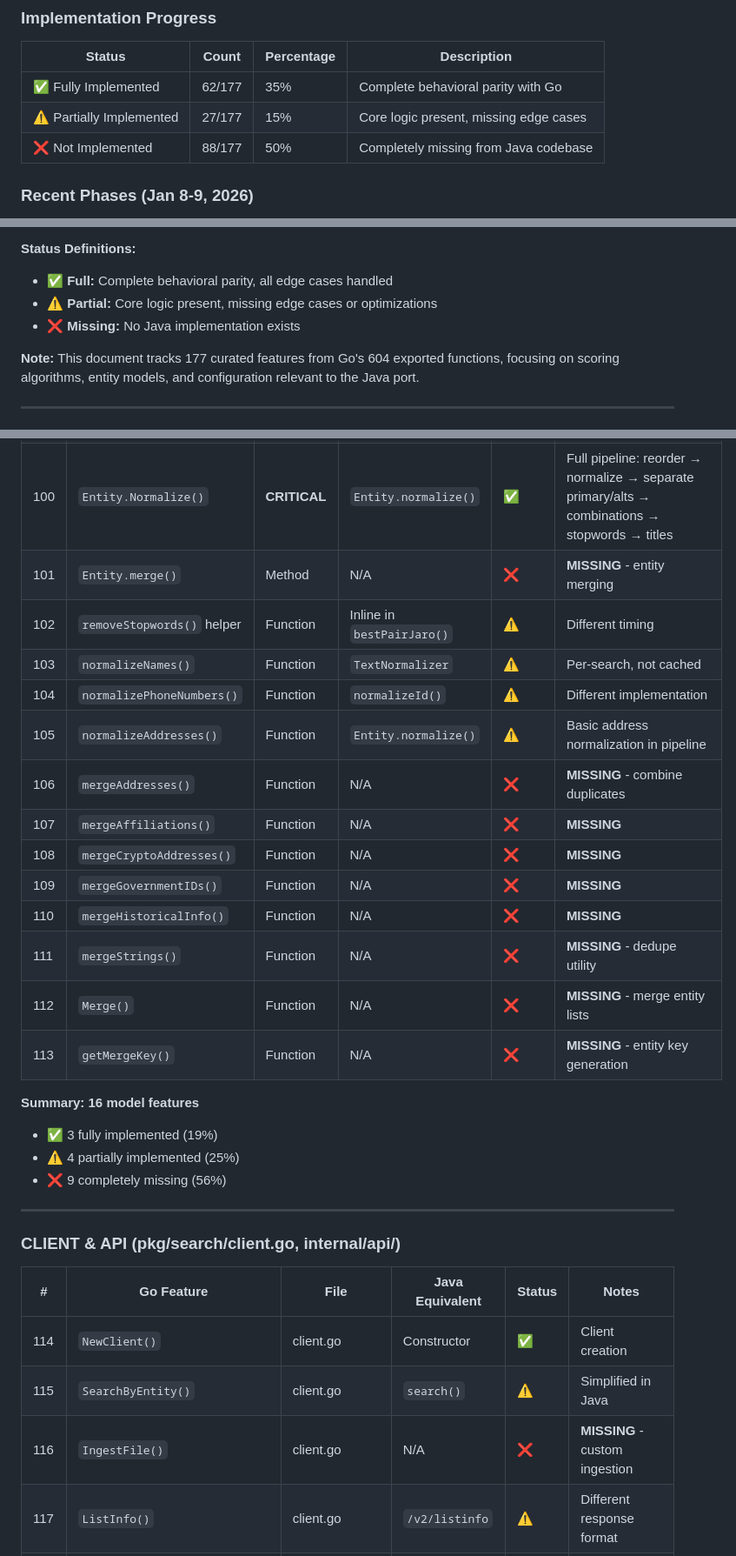
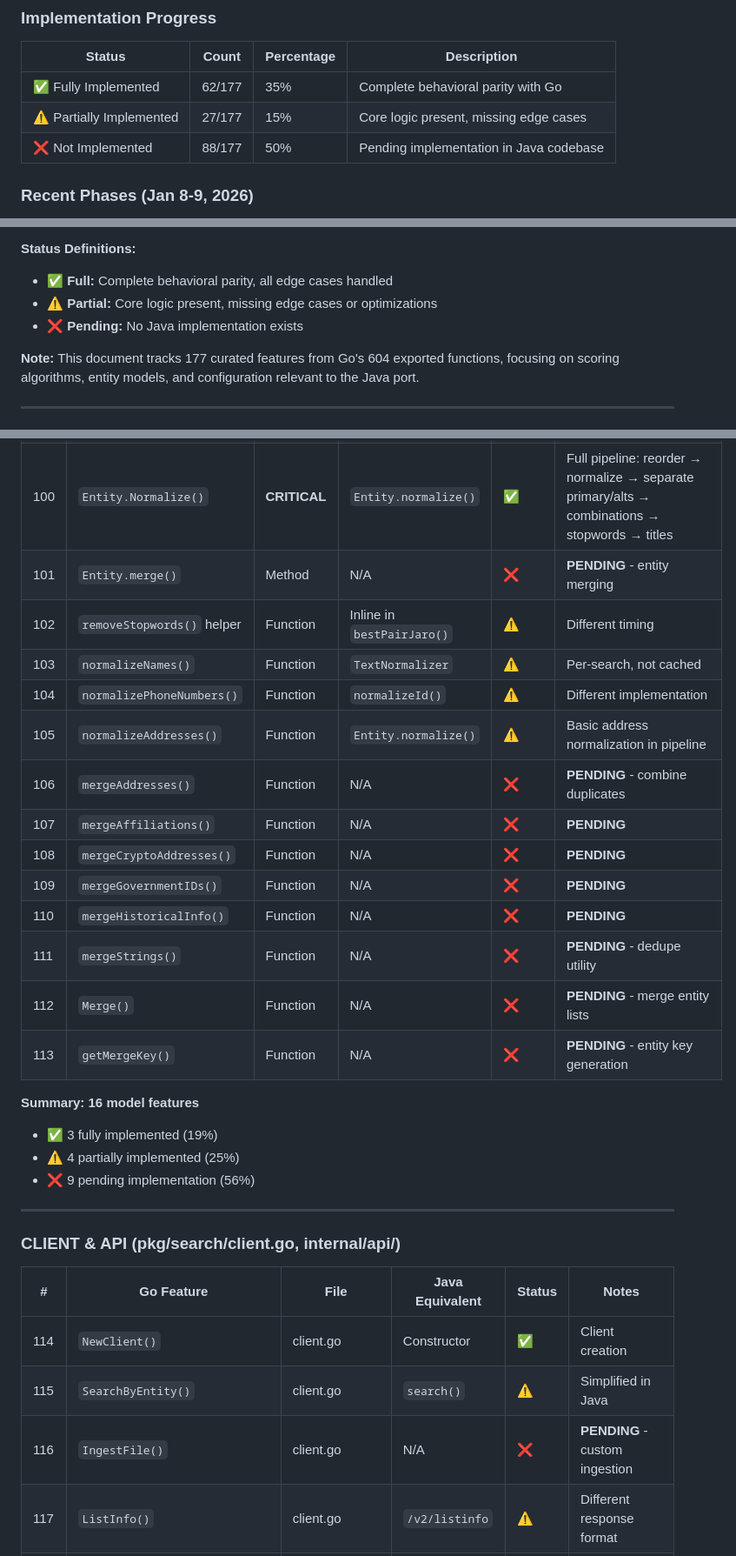
Before and after one commit to BraidFI-AI/watchman-java, a Markdown page: docs/FEATURE_PARITY_GAPS.md, 3 parts joined by grey strips. Shown at 87% size. Rendered like a GitHub page.

```diff
--- a/docs/FEATURE_PARITY_GAPS.md
+++ b/docs/FEATURE_PARITY_GAPS.md
@@ -27,7 +27,7 @@
 |--------|-------|------------|-------------|
 | ✅ Fully Implemented | 62/177 | 35% | Complete behavioral parity with Go |
 | ⚠️ Partially Implemented | 27/177 | 15% | Core logic present, missing edge cases |
-| ❌ Not Implemented | 88/177 | 50% | Completely missing from Java codebase |
+| ❌ Not Implemented | 88/177 | 50% | Pending implementation in Java codebase |
 
 ### Recent Phases (Jan 8-9, 2026)
 
@@ -58,7 +58,7 @@ This document tracks feature-by-feature parity between Go and Java implementatio
 **Status Definitions:**
 - ✅ **Full:** Complete behavioral parity, all edge cases handled
 - ⚠️ **Partial:** Core logic present, missing edge cases or optimizations
-- ❌ **Missing:** No Java implementation exists
+- ❌ **Pending:** No Java implementation exists
 
 **Note:** This document tracks 177 curated features from Go's 604 exported functions, focusing on scoring algorithms, entity models, and configuration relevant to the Java port.
 
@@ -194,24 +194,24 @@ This document tracks feature-by-feature parity between Go and Java implementatio
 | 98 | `Entity[T]` struct | Model | `Entity` record | ✅ | Core model |
 | 99 | `PreparedFields` struct | **CRITICAL** | `PreparedFields` record | ✅ | **REFACTORED (Jan 8):** Separated normalizedPrimaryName + normalizedAltNames (matches Go: Name + AltNames). Enables compliance transparency. |
 | 100 | `Entity.Normalize()` | **CRITICAL** | `Entity.normalize()` | ✅ | Full pipeline: reorder → normalize → separate primary/alts → combinations → stopwords → titles |
-| 101 | `Entity.merge()` | Method | N/A | ❌ | **MISSING** - entity merging |
+| 101 | `Entity.merge()` | Method | N/A | ❌ | **PENDING** - entity merging |
 | 102 | `removeStopwords()` helper | Function | Inline in `bestPairJaro()` | ⚠️ | Different timing |
 | 103 | `normalizeNames()` | Function | `TextNormalizer` | ⚠️ | Per-search, not cached |
 | 104 | `normalizePhoneNumbers()` | Function | `normalizeId()` | ⚠️ | Different implementation |
 | 105 | `normalizeAddresses()` | Function | `Entity.normalize()` | ⚠️ | Basic address normalization in pipeline |
-| 106 | `mergeAddresses()` | Function | N/A | ❌ | **MISSING** - combine duplicates |
-| 107 | `mergeAffiliations()` | Function | N/A | ❌ | **MISSING** |
-| 108 | `mergeCryptoAddresses()` | Function | N/A | ❌ | **MISSING** |
-| 109 | `mergeGovernmentIDs()` | Function | N/A | ❌ | **MISSING** |
-| 110 | `mergeHistoricalInfo()` | Function | N/A | ❌ | **MISSING** |
-| 111 | `mergeStrings()` | Function | N/A | ❌ | **MISSING** - dedupe utility |
-| 112 | `Merge()` | Function | N/A | ❌ | **MISSING** - merge entity lists |
-| 113 | `getMergeKey()` | Function | N/A | ❌ | **MISSING** - entity key generation |
+| 106 | `mergeAddresses()` | Function | N/A | ❌ | **PENDING** - combine duplicates |
+| 107 | `mergeAffiliations()` | Function | N/A | ❌ | **PENDING** |
+| 108 | `mergeCryptoAddresses()` | Function | N/A | ❌ | **PENDING** |
+| 109 | `mergeGovernmentIDs()` | Function | N/A | ❌ | **PENDING** |
+| 110 | `mergeHistoricalInfo()` | Function | N/A | ❌ | **PENDING** |
+| 111 | `mergeStrings()` | Function | N/A | ❌ | **PENDING** - dedupe utility |
+| 112 | `Merge()` | Function | N/A | ❌ | **PENDING** - merge entity lists |
+| 113 | `getMergeKey()` | Function | N/A | ❌ | **PENDING** - entity key generation |
 
 **Summary: 16 model features**
 - ✅ 3 fully implemented (19%)
 - ⚠️ 4 partially implemented (25%)
-- ❌ 9 completely missing (56%)
+- ❌ 9 pending implementation (56%)
 
 ---
 
@@ -221,5 +221,5 @@ This document tracks feature-by-feature parity between Go and Java implementatio
 |---|------------|------|-----------------|--------|-------|
 | 114 | `NewClient()` | client.go | Constructor | ✅ | Client creation |
 | 115 | `SearchByEntity()` | client.go | `search()` | ⚠️ | Simplified in Java |
-| 116 | `IngestFile()` | client.go | N/A | ❌ | **MISSING** - custom ingestion |
+| 116 | `IngestFile()` | client.go | N/A | ❌ | **PENDING** - custom ingestion |
 | 117 | `ListInfo()` | client.go | `/v2/listinfo` | ⚠️ | Different response format |
```
Also changed, not shown: other parts of docs/FEATURE_PARITY_GAPS.md (+49 -49 lines).
